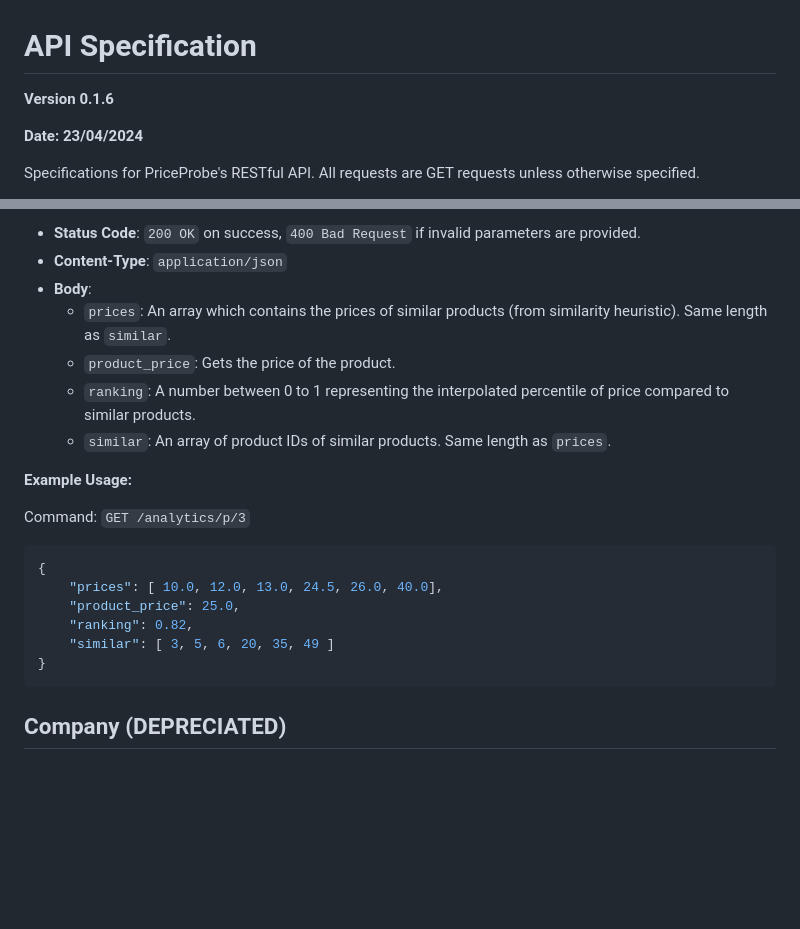
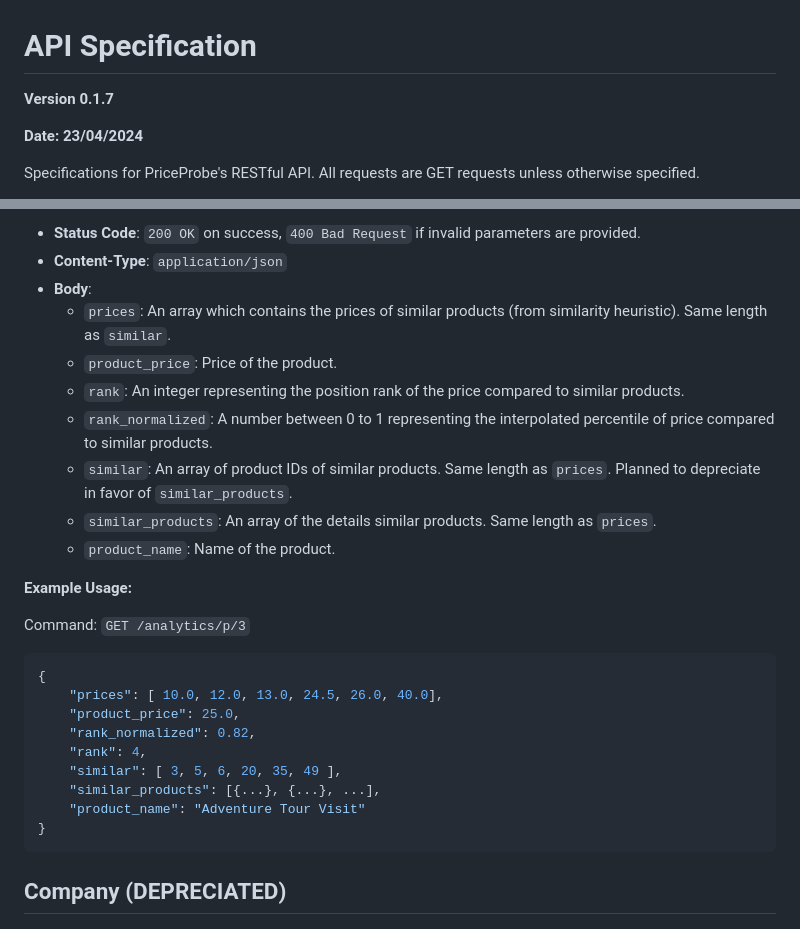
Before and after one commit to shotnothing/TeamPower8, a Markdown page: docs/API.md, 2 parts joined by grey strips. Drawn GitHub-style; blank space fills up the shorter version.

````diff
--- a/docs/API.md
+++ b/docs/API.md
@@ -2,7 +2,7 @@
 
 
 # API Specification
-**Version 0.1.6**
+**Version 0.1.7**
 
 **Date: 23/04/2024**
 
@@ -99,9 +99,12 @@ Retrieves analytics about a particular product.
 - **Content-Type**: `application/json`
 - **Body**:
 	- `prices`: An array which contains the prices of similar products (from similarity heuristic). Same length as `similar`.
- 	- `product_price`: Gets the price of the product.
-	- `ranking`: A number between 0 to 1 representing the interpolated percentile of price compared to similar products.
-	- `similar`: An array of product IDs of similar products. Same length as `prices`.
+ 	- `product_price`: Price of the product.
+  	- `rank`: An integer representing the position rank of the price compared to similar products.
+	- `rank_normalized`: A number between 0 to 1 representing the interpolated percentile of price compared to similar products.
+	- `similar`: An array of product IDs of similar products. Same length as `prices`. Planned to depreciate in favor of `similar_products`.
+	- `similar_products`: An array of the details similar products. Same length as `prices`.
+ 	- `product_name`: Name of the product.
 
 **Example Usage:**
 
@@ -110,8 +113,11 @@ Command: `GET /analytics/p/3`
 {
 	"prices": [ 10.0, 12.0, 13.0, 24.5, 26.0, 40.0],
 	"product_price": 25.0,
-	"ranking": 0.82,
-	"similar": [ 3, 5, 6, 20, 35, 49 ]
+	"rank_normalized": 0.82,
+	"rank": 4,
+	"similar": [ 3, 5, 6, 20, 35, 49 ],
+	"similar_products": [{...}, {...}, ...],
+	"product_name": "Adventure Tour Visit"
 }
 ```
 
````
